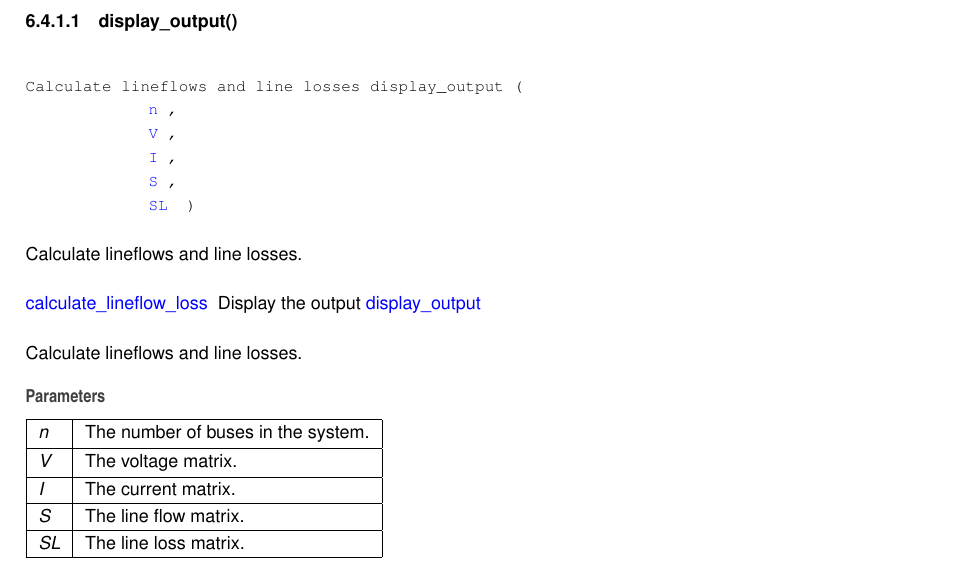
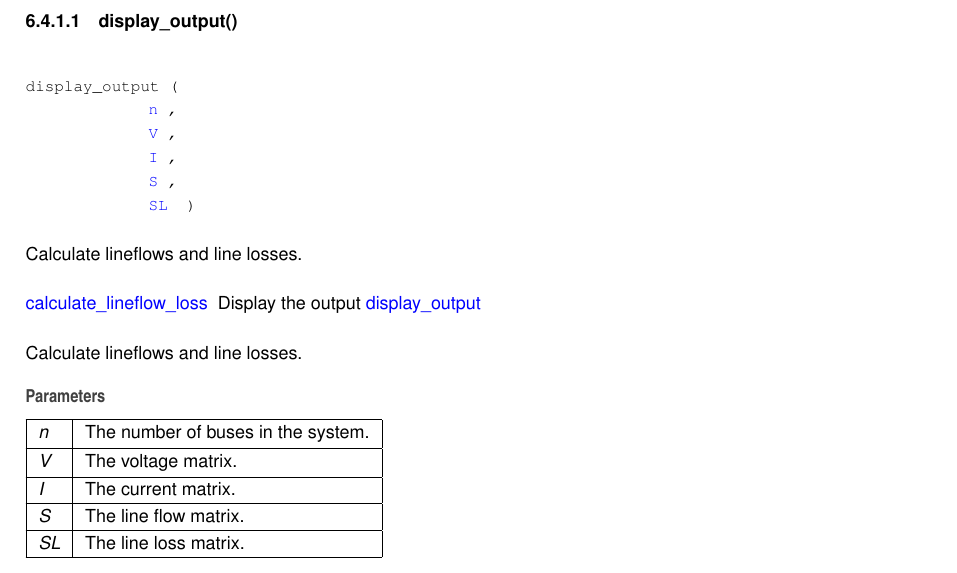
Before and after one commit to Sree2011/codes-loadflow-analysis, a LaTeX book (docs/latex/refman.tex, which reads docs/latex/lineflow__loss_8m.tex): part of page 33 of 43, cut so that both start at the same text. Compiled offline with pdfLaTeX.

Commit message:
Update documentation

```diff
--- a/docs/latex/lineflow__loss_8m.tex
+++ b/docs/latex/lineflow__loss_8m.tex
@@ -25,11 +25,11 @@ No \mbox{\hyperlink{lineflow__loss_8m_a1bbbcc2a5d901d792c7db1cf3577bac0}{output}
 
 
 \doxysubsection{Function Documentation}
-\Hypertarget{lineflow__loss_8m_ac0f5b33146f9105d77207c39596ada7b}\label{lineflow__loss_8m_ac0f5b33146f9105d77207c39596ada7b}
+\Hypertarget{lineflow__loss_8m_a53b29b266f350b0b9a9e58055870ae4c}\label{lineflow__loss_8m_a53b29b266f350b0b9a9e58055870ae4c}
 \index{lineflow\_loss.m@{lineflow\_loss.m}!display\_output@{display\_output}}
 \index{display\_output@{display\_output}!lineflow\_loss.m@{lineflow\_loss.m}}
 \doxysubsubsection{\texorpdfstring{display\_output()}{display\_output()}}
-{\footnotesize\ttfamily Calculate lineflows and line losses display\+\_\+output (\begin{DoxyParamCaption}\item[{\mbox{\hyperlink{lineflow__loss_8m_aeab71244afb687f16d8c4f5ee9d6ef0e}{n}}}]{,  }\item[{\mbox{\hyperlink{lineflow__loss_8m_afc6e6892dd8d3388a4a3bee5412fc359}{V}}}]{,  }\item[{\mbox{\hyperlink{lineflow__loss_8m_a5b8d1df7ee89c1e7cd2a7ad17e4cae9a}{I}}}]{,  }\item[{\mbox{\hyperlink{lineflow__loss_8m_a4a5a1d12c40b2437f4beab9257897615}{S}}}]{,  }\item[{\mbox{\hyperlink{calculate__lineflow__loss_8m_a72f66ef44772677922a5a0961fd223f5}{SL}}}]{ }\end{DoxyParamCaption})}
+{\footnotesize\ttfamily display\+\_\+output (\begin{DoxyParamCaption}\item[{\mbox{\hyperlink{lineflow__loss_8m_aeab71244afb687f16d8c4f5ee9d6ef0e}{n}}}]{,  }\item[{\mbox{\hyperlink{lineflow__loss_8m_afc6e6892dd8d3388a4a3bee5412fc359}{V}}}]{,  }\item[{\mbox{\hyperlink{lineflow__loss_8m_a5b8d1df7ee89c1e7cd2a7ad17e4cae9a}{I}}}]{,  }\item[{\mbox{\hyperlink{lineflow__loss_8m_a4a5a1d12c40b2437f4beab9257897615}{S}}}]{,  }\item[{\mbox{\hyperlink{calculate__lineflow__loss_8m_a72f66ef44772677922a5a0961fd223f5}{SL}}}]{ }\end{DoxyParamCaption})}
 
 
 
```
Also changed, not shown: docs/latex/lineflow__loss_8m.tex (2 more changed lines), 5 other files.
